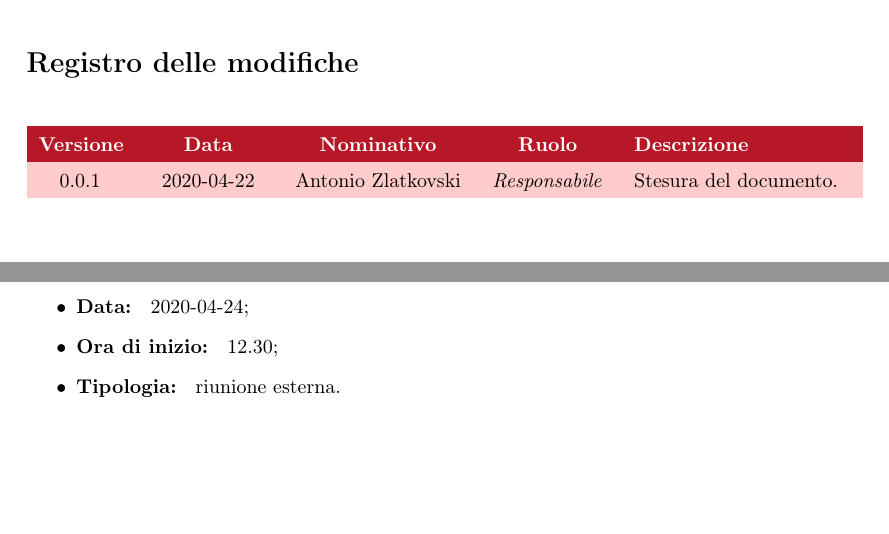
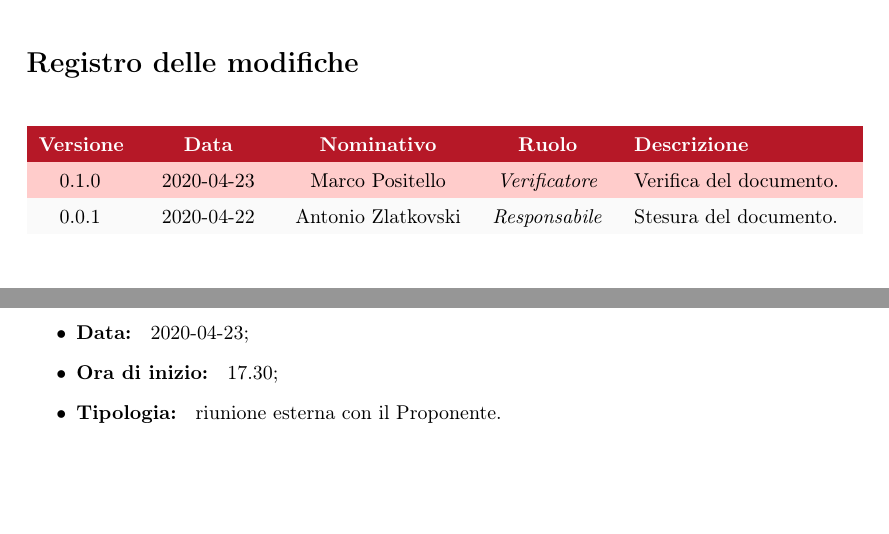
Before and after one commit to Rounadbout/Documentazione, a LaTeX document (Interni/Verbali/VI_2020_04_22/VI_2020_04_22.tex, which reads Interni/Verbali/VI_2020_04_22/config/commands.tex, Interni/Verbali/VI_2020_04_22/res/sections/02-Resoconto.tex, Interni/Verbali/VI_2020_04_22/res/sections/changelog.tex): two parts of pages 2 and 6 of 7, joined at a grey line, cut so that both start at the same text. Compiled offline with pdfLaTeX.

Commit message:
Verificato il verbale interno del 2020_04_22 close #99

```diff
--- a/Interni/Verbali/VI_2020_04_22/config/commands.tex
+++ b/Interni/Verbali/VI_2020_04_22/config/commands.tex
@@ -1,8 +1,8 @@
 %Lista dei comandi relativi al documento
 \newcommand{\docTitle}{Verbale interno 2020-04-22}
-\newcommand{\docVersion}{0.0.1}
+\newcommand{\docVersion}{0.1.0}
 \newcommand{\approv}{}
-\newcommand{\ver}{}
+\newcommand{\ver}{\MP}
 \newcommand{\red}{\AZ}
 \newcommand{\state}{Non approvato}
 \newcommand{\use}{Interno}
--- a/Interni/Verbali/VI_2020_04_22/res/sections/02-Resoconto.tex
+++ b/Interni/Verbali/VI_2020_04_22/res/sections/02-Resoconto.tex
@@ -38,7 +38,7 @@
 		La prossima riunione è stata fissata come segue:
 		\begin{itemize}
 			\item \textbf{Luogo: } chiamata tramite Zoom\ped{\textit{G}};
-			\item \textbf{Data: } 2020-04-24;
-			\item \textbf{Ora di inizio: } 12.30;
-			\item \textbf{Tipologia: } riunione esterna.
+			\item \textbf{Data: } 2020-04-23;
+			\item \textbf{Ora di inizio: } 17.30;
+			\item \textbf{Tipologia: } riunione esterna con il Proponente.
 		\end{itemize}
--- a/Interni/Verbali/VI_2020_04_22/res/sections/changelog.tex
+++ b/Interni/Verbali/VI_2020_04_22/res/sections/changelog.tex
@@ -18,6 +18,7 @@
 	\endhead
 
 	% contenuto tabella
+	0.1.0 & 2020-04-23 & \MP & \textit{Verificatore} & Verifica del documento. \\
 	0.0.1 & 2020-04-22 & \AZ & \textit{Responsabile} & Stesura del documento. \\
 	% esempio: ProvaVersione & ProvaData & ProvaPersona & \textit{ProvaRuolo} & ProvaAzione. \\
 
```
Also changed, not shown: Interni/Verbali/VI_2020_04_22/res/sections/03-Riepilogo.tex (+1 -1 lines), Interni/Verbali/VI_2020_04_22/VI_2020_04_22.pdf.
